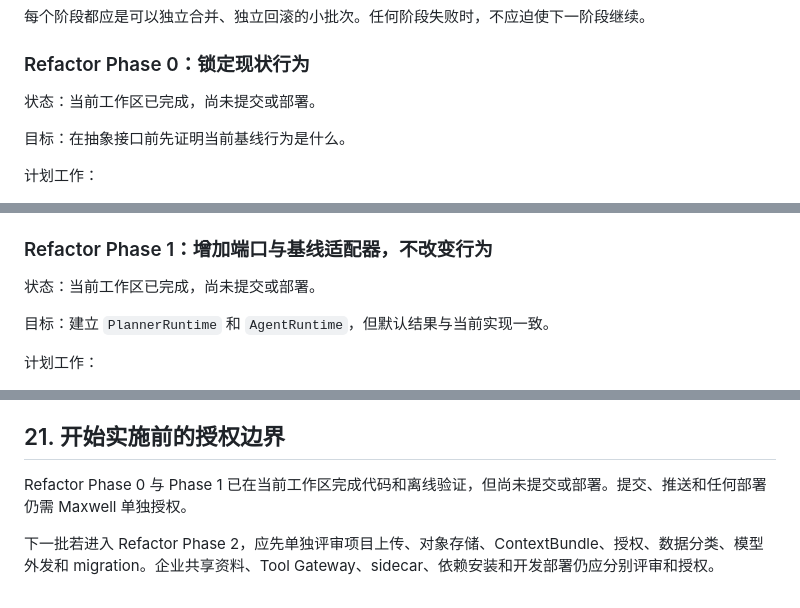
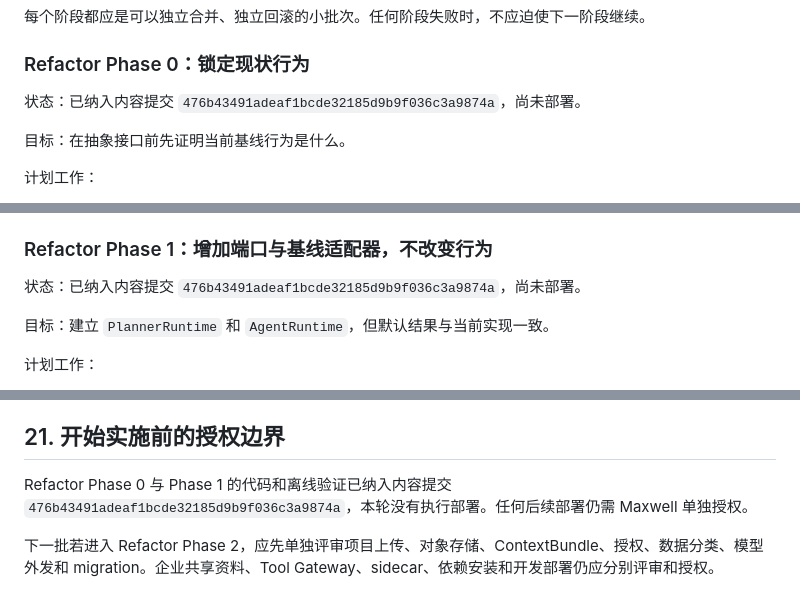
Before and after one commit to iyuenan3/larkflow, a Markdown page: docs/REFACTOR_BLUEPRINT.md, 3 parts joined by grey strips. GitHub-like rendering.

Commit message:
docs(architecture): 记录 Runtime 重构提交状态

```diff
--- a/docs/REFACTOR_BLUEPRINT.md
+++ b/docs/REFACTOR_BLUEPRINT.md
@@ -396,7 +396,7 @@ Planner 超时、失败或候选不合法时，只记录失败的规划请求，
 
 ### Refactor Phase 0：锁定现状行为
 
-状态：当前工作区已完成，尚未提交或部署。
+状态：已纳入内容提交 `476b43491adeaf1bcde32185d9b9f036c3a9874a`，尚未部署。
 
 目标：在抽象接口前先证明当前基线行为是什么。
 
@@ -413,7 +413,7 @@ Exit gate：现有离线测试全绿；新增 characterization tests 能在破
 
 ### Refactor Phase 1：增加端口与基线适配器，不改变行为
 
-状态：当前工作区已完成，尚未提交或部署。
+状态：已纳入内容提交 `476b43491adeaf1bcde32185d9b9f036c3a9874a`，尚未部署。
 
 目标：建立 `PlannerRuntime` 和 `AgentRuntime`，但默认结果与当前实现一致。
 
@@ -680,6 +680,6 @@ Dependency Exit Gate：
 
 ## 21. 开始实施前的授权边界
 
-Refactor Phase 0 与 Phase 1 已在当前工作区完成代码和离线验证，但尚未提交或部署。提交、推送和任何部署仍需 Maxwell 单独授权。
+Refactor Phase 0 与 Phase 1 的代码和离线验证已纳入内容提交 `476b43491adeaf1bcde32185d9b9f036c3a9874a`，本轮没有执行部署。任何后续部署仍需 Maxwell 单独授权。
 
 下一批若进入 Refactor Phase 2，应先单独评审项目上传、对象存储、ContextBundle、授权、数据分类、模型外发和 migration。企业共享资料、Tool Gateway、sidecar、依赖安装和开发部署仍应分别评审和授权。
```
